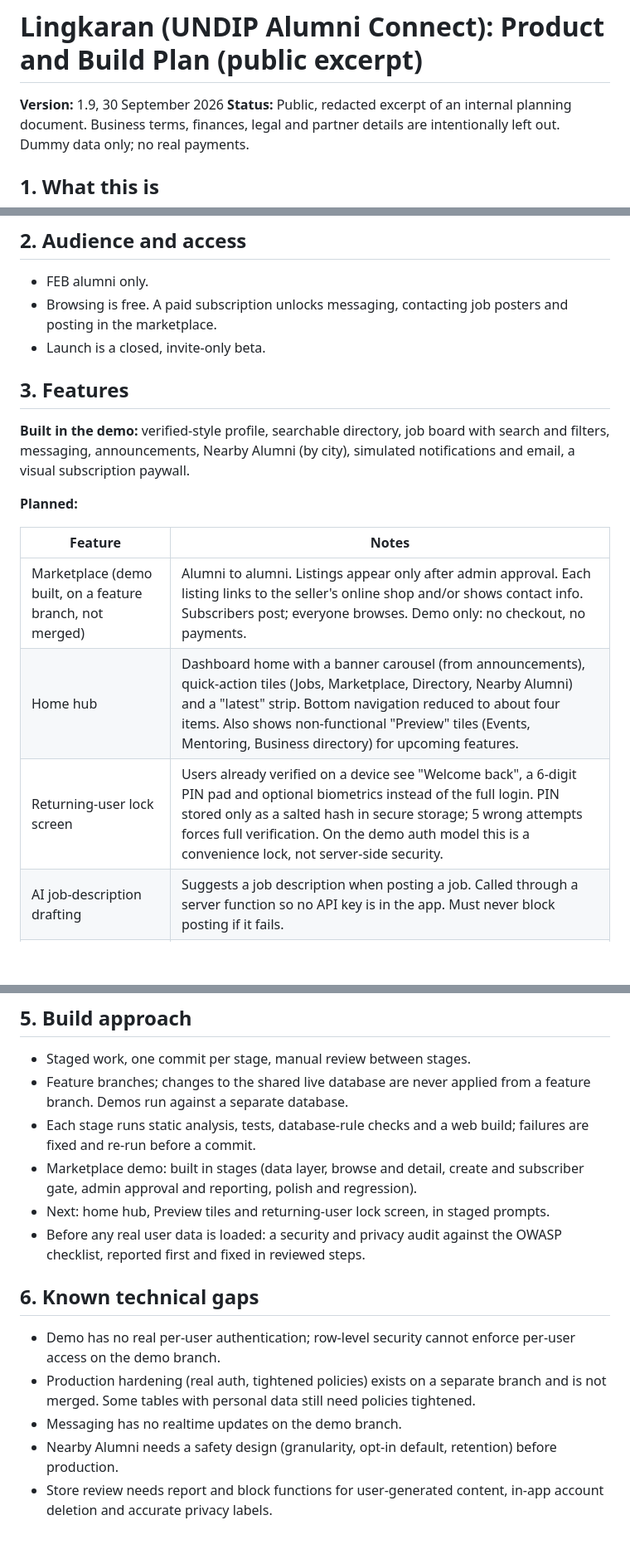
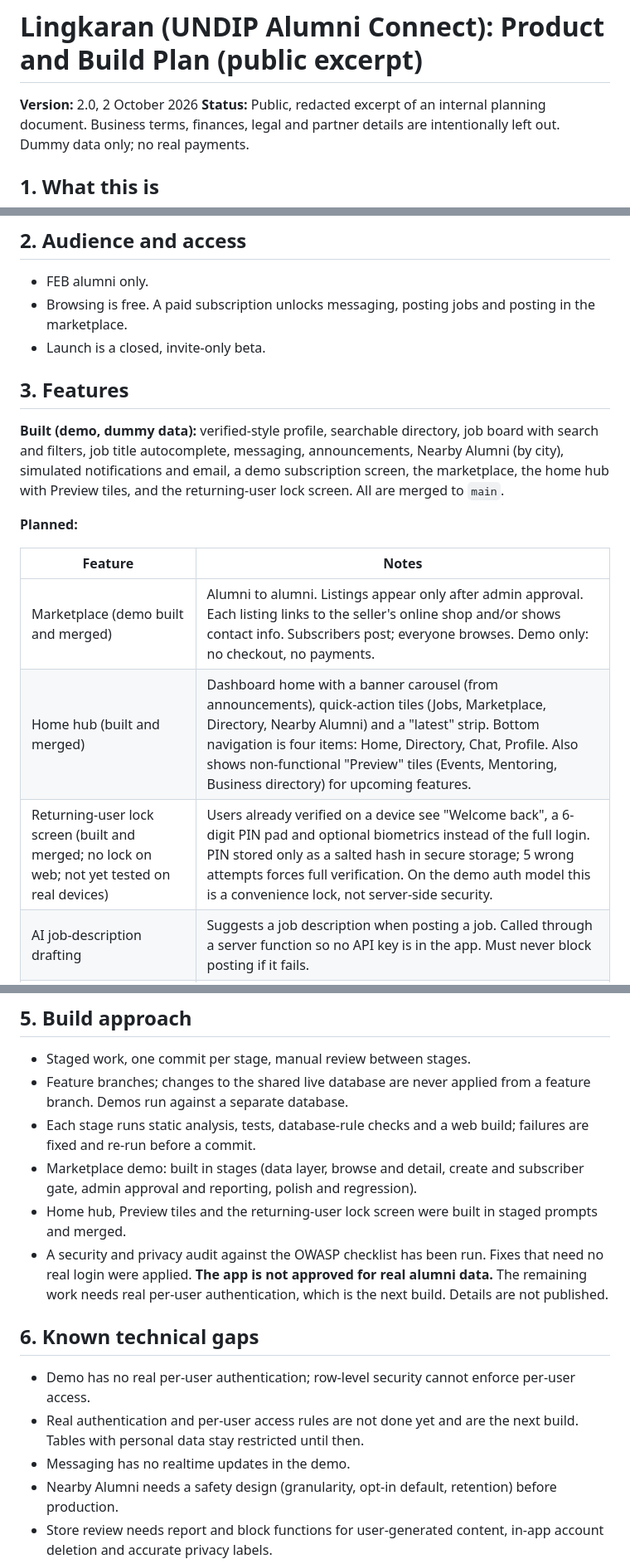
Before and after one commit to FarrelAlfarabi/Undip-Alumni-Connect, a Markdown page: docs/PRODUCT_PLAN.md, 3 parts joined by grey strips. Shown at 83% size. Rendered like a GitHub page; blank space fills up the shorter version.

Commit message:
docs: product plan v2.0 (hub, lock screen, audit built and merged)
Co-Authored-By: Claude Sonnet 5.5 <noreply@anthropic.com>
Claude-Session: https://claude.ai/code/session_01DNfqr9KzUVEyAQxjvKTajW

```diff
--- a/docs/PRODUCT_PLAN.md
+++ b/docs/PRODUCT_PLAN.md
@@ -1,6 +1,6 @@
 # Lingkaran (UNDIP Alumni Connect): Product and Build Plan (public excerpt)
 
-**Version:** 1.9, 30 September 2026
+**Version:** 2.0, 2 October 2026
 **Status:** Public, redacted excerpt of an internal planning document. Business terms, finances, legal and partner details are intentionally left out. Dummy data only; no real payments.
 
 ## 1. What this is
@@ -12,20 +12,20 @@ The core idea is a verified alumni directory connected to an alumni job referral
 ## 2. Audience and access
 
 - FEB alumni only.
-- Browsing is free. A paid subscription unlocks messaging, contacting job posters and posting in the marketplace.
+- Browsing is free. A paid subscription unlocks messaging, posting jobs and posting in the marketplace.
 - Launch is a closed, invite-only beta.
 
 ## 3. Features
 
-**Built in the demo:** verified-style profile, searchable directory, job board with search and filters, messaging, announcements, Nearby Alumni (by city), simulated notifications and email, a visual subscription paywall.
+**Built (demo, dummy data):** verified-style profile, searchable directory, job board with search and filters, job title autocomplete, messaging, announcements, Nearby Alumni (by city), simulated notifications and email, a demo subscription screen, the marketplace, the home hub with Preview tiles, and the returning-user lock screen. All are merged to `main`.
 
 **Planned:**
 
 | Feature | Notes |
 |---|---|
-| Marketplace (demo built, on a feature branch, not merged) | Alumni to alumni. Listings appear only after admin approval. Each listing links to the seller's online shop and/or shows contact info. Subscribers post; everyone browses. Demo only: no checkout, no payments. |
-| Home hub | Dashboard home with a banner carousel (from announcements), quick-action tiles (Jobs, Marketplace, Directory, Nearby Alumni) and a "latest" strip. Bottom navigation reduced to about four items. Also shows non-functional "Preview" tiles (Events, Mentoring, Business directory) for upcoming features. |
-| Returning-user lock screen | Users already verified on a device see "Welcome back", a 6-digit PIN pad and optional biometrics instead of the full login. PIN stored only as a salted hash in secure storage; 5 wrong attempts forces full verification. On the demo auth model this is a convenience lock, not server-side security. |
+| Marketplace (demo built and merged) | Alumni to alumni. Listings appear only after admin approval. Each listing links to the seller's online shop and/or shows contact info. Subscribers post; everyone browses. Demo only: no checkout, no payments. |
+| Home hub (built and merged) | Dashboard home with a banner carousel (from announcements), quick-action tiles (Jobs, Marketplace, Directory, Nearby Alumni) and a "latest" strip. Bottom navigation is four items: Home, Directory, Chat, Profile. Also shows non-functional "Preview" tiles (Events, Mentoring, Business directory) for upcoming features. |
+| Returning-user lock screen (built and merged; no lock on web; not yet tested on real devices) | Users already verified on a device see "Welcome back", a 6-digit PIN pad and optional biometrics instead of the full login. PIN stored only as a salted hash in secure storage; 5 wrong attempts forces full verification. On the demo auth model this is a convenience lock, not server-side security. |
 | AI job-description drafting | Suggests a job description when posting a job. Called through a server function so no API key is in the app. Must never block posting if it fails. |
 | Real verification and payments | Not started; depend on external data access and provider decisions. |
 
@@ -44,13 +44,13 @@ The core idea is a verified alumni directory connected to an alumni job referral
 - Feature branches; changes to the shared live database are never applied from a feature branch. Demos run against a separate database.
 - Each stage runs static analysis, tests, database-rule checks and a web build; failures are fixed and re-run before a commit.
 - Marketplace demo: built in stages (data layer, browse and detail, create and subscriber gate, admin approval and reporting, polish and regression).
-- Next: home hub, Preview tiles and returning-user lock screen, in staged prompts.
-- Before any real user data is loaded: a security and privacy audit against the OWASP checklist, reported first and fixed in reviewed steps.
+- Home hub, Preview tiles and the returning-user lock screen were built in staged prompts and merged.
+- A security and privacy audit against the OWASP checklist has been run. Fixes that need no real login were applied. **The app is not approved for real alumni data.** The remaining work needs real per-user authentication, which is the next build. Details are not published.
 
 ## 6. Known technical gaps
 
-- Demo has no real per-user authentication; row-level security cannot enforce per-user access on the demo branch.
-- Production hardening (real auth, tightened policies) exists on a separate branch and is not merged. Some tables with personal data still need policies tightened.
-- Messaging has no realtime updates on the demo branch.
+- Demo has no real per-user authentication; row-level security cannot enforce per-user access.
+- Real authentication and per-user access rules are not done yet and are the next build. Tables with personal data stay restricted until then.
+- Messaging has no realtime updates in the demo.
 - Nearby Alumni needs a safety design (granularity, opt-in default, retention) before production.
 - Store review needs report and block functions for user-generated content, in-app account deletion and accurate privacy labels.
```
